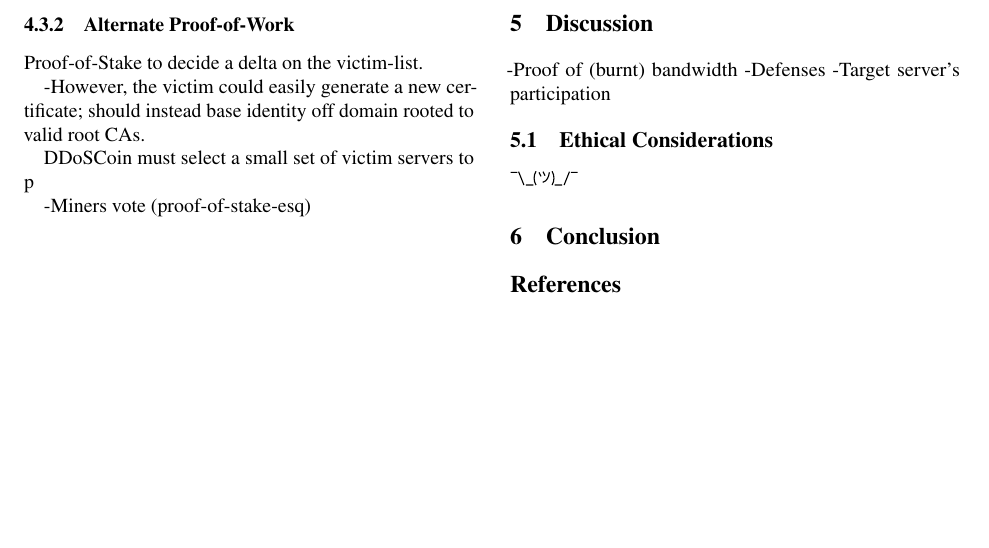
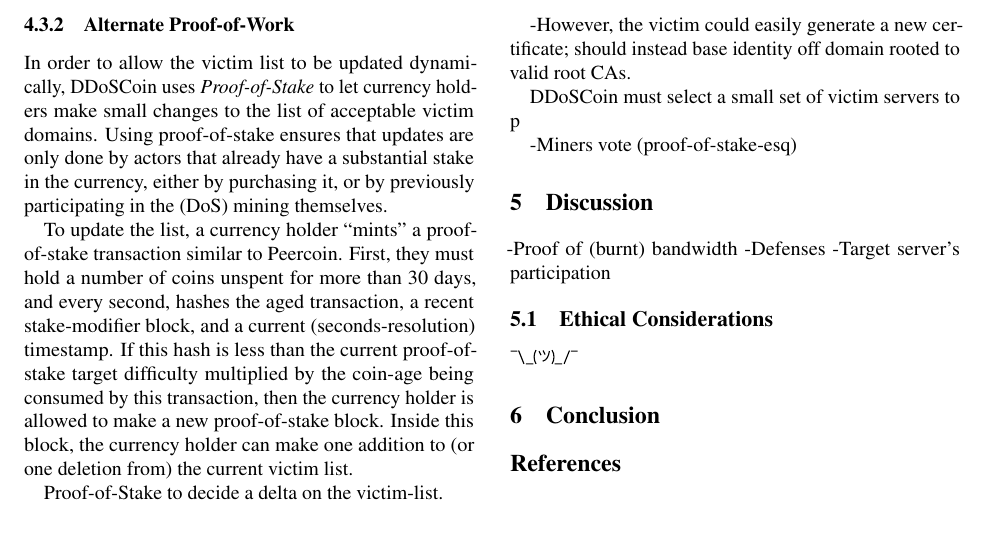
Before and after one commit to ewust/DDoSCoin, a LaTeX paper (paper/paper.tex): part of page 5 of 5, cut so that both start at the same text. Compiled offline with pdfLaTeX; a LaTeX package or settings file that is missing is left out.

Commit message:
basics of proof-of-stake ddoscoin

```diff
--- a/paper/paper.tex
+++ b/paper/paper.tex
@@ -426,6 +429,22 @@
 
 \subsubsection{Alternate Proof-of-Work}
 
+In order to allow the victim list to be updated dynamically, DDoSCoin uses
+\emph{Proof-of-Stake} to let currency holders make small changes to the list of
+acceptable victim domains. Using proof-of-stake ensures that updates are only
+done by actors that already have a substantial stake in the currency, either by
+purchasing it, or by previously participating in the (DoS) mining themselves.
+
+To update the list, a currency holder ``mints'' a proof-of-stake transaction
+similar to Peercoin. First, they must hold a number of coins unspent for more
+than 30 days, and every second, hashes the aged transaction, a recent
+stake-modifier block, and a current (seconds-resolution) timestamp. If this hash
+is less than the current proof-of-stake target difficulty multiplied by the
+coin-age being consumed by this transaction, then the currency holder is allowed
+to make a new proof-of-stake block. Inside this block, the currency holder can
+make one addition to (or one deletion from) the current victim list.
+
+
 
 Proof-of-Stake to decide a delta on the victim-list.
 
```
Also changed, not shown: paper/paper.tex (3 more changed lines).
